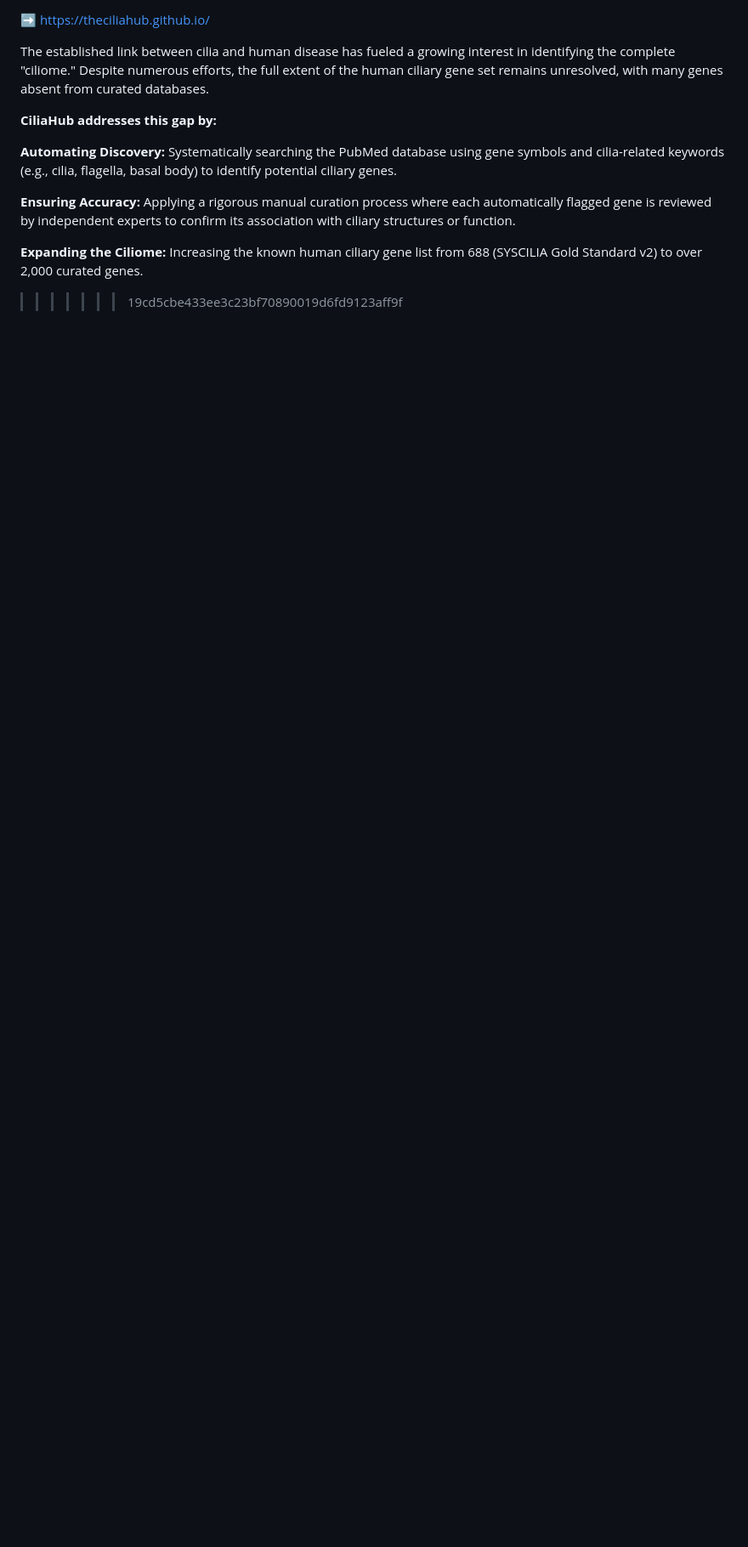
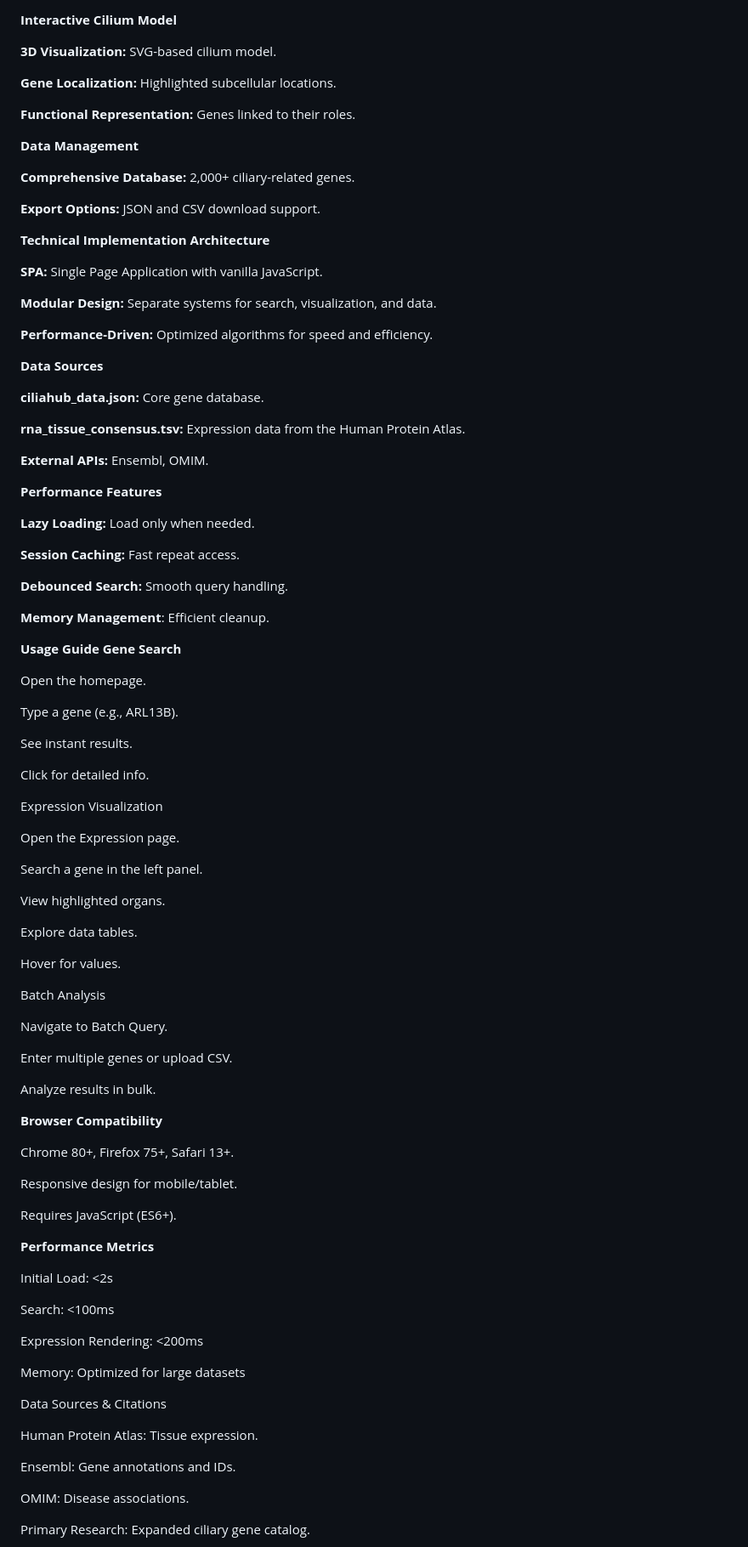
Before and after one commit to theCiliaHub/theCiliaHub.github.io, a Markdown page: README.md, the part around the change printed below. Shown: that part at 85% size. Rendered like a GitHub page; blank space fills up the shorter version.

```diff
--- a/README.md
+++ b/README.md
@@ -134,15 +66,101 @@ This repository hosts the data and information for the CiliaHub project, which p
 
-➡️ https://theciliahub.github.io/
+**Interactive Cilium Model**
 
+**3D Visualization:** SVG-based cilium model.
 
+**Gene Localization:** Highlighted subcellular locations.
 
-The established link between cilia and human disease has fueled a growing interest in identifying the complete "ciliome." Despite numerous efforts, the full extent of the human ciliary gene set remains unresolved, with many genes absent from curated databases.
+**Functional Representation:** Genes linked to their roles.
 
-**CiliaHub addresses this gap by:**
+**Data Management**
 
-**Automating Discovery:** Systematically searching the PubMed database using gene symbols and cilia-related keywords (e.g., cilia, flagella, basal body) to identify potential ciliary genes.
+**Comprehensive Database:** 2,000+ ciliary-related genes.
 
-**Ensuring Accuracy:** Applying a rigorous manual curation process where each automatically flagged gene is reviewed by independent experts to confirm its association with ciliary structures or function.
+**Export Options:** JSON and CSV download support.
 
-**Expanding the Ciliome:** Increasing the known human ciliary gene list from 688 (SYSCILIA Gold Standard v2) to over 2,000 curated genes.
->>>>>>> 19cd5cbe433ee3c23bf70890019d6fd9123aff9f
+**Technical Implementation
+Architecture**
+
+**SPA:** Single Page Application with vanilla JavaScript.
+
+**Modular Design:** Separate systems for search, visualization, and data.
+
+**Performance-Driven:** Optimized algorithms for speed and efficiency.
+
+**Data Sources**
+
+**ciliahub_data.json:** Core gene database.
+
+**rna_tissue_consensus.tsv:** Expression data from the Human Protein Atlas.
+
+**External APIs:** Ensembl, OMIM.
+
+**Performance Features**
+
+**Lazy Loading:** Load only when needed.
+
+**Session Caching:** Fast repeat access.
+
+**Debounced Search:** Smooth query handling.
+
+**Memory Management**: Efficient cleanup.
+
+**Usage Guide
+Gene Search**
+
+Open the homepage.
+
+Type a gene (e.g., ARL13B).
+
+See instant results.
+
+Click for detailed info.
+
+Expression Visualization
+
+Open the Expression page.
+
+Search a gene in the left panel.
+
+View highlighted organs.
+
+Explore data tables.
+
+Hover for values.
+
+Batch Analysis
+
+Navigate to Batch Query.
+
+Enter multiple genes or upload CSV.
+
+Analyze results in bulk.
+
+**Browser Compatibility**
+
+Chrome 80+, Firefox 75+, Safari 13+.
+
+Responsive design for mobile/tablet.
+
+Requires JavaScript (ES6+).
+
+**Performance Metrics**
+
+Initial Load: <2s
+
+Search: <100ms
+
+Expression Rendering: <200ms
+
+Memory: Optimized for large datasets
+
+Data Sources & Citations
+
+Human Protein Atlas: Tissue expression.
+
+Ensembl: Gene annotations and IDs.
+
+OMIM: Disease associations.
+
+Primary Research: Expanded ciliary gene catalog.
+
```
Also changed, not shown: other parts of README.md (+64 -103 lines).
